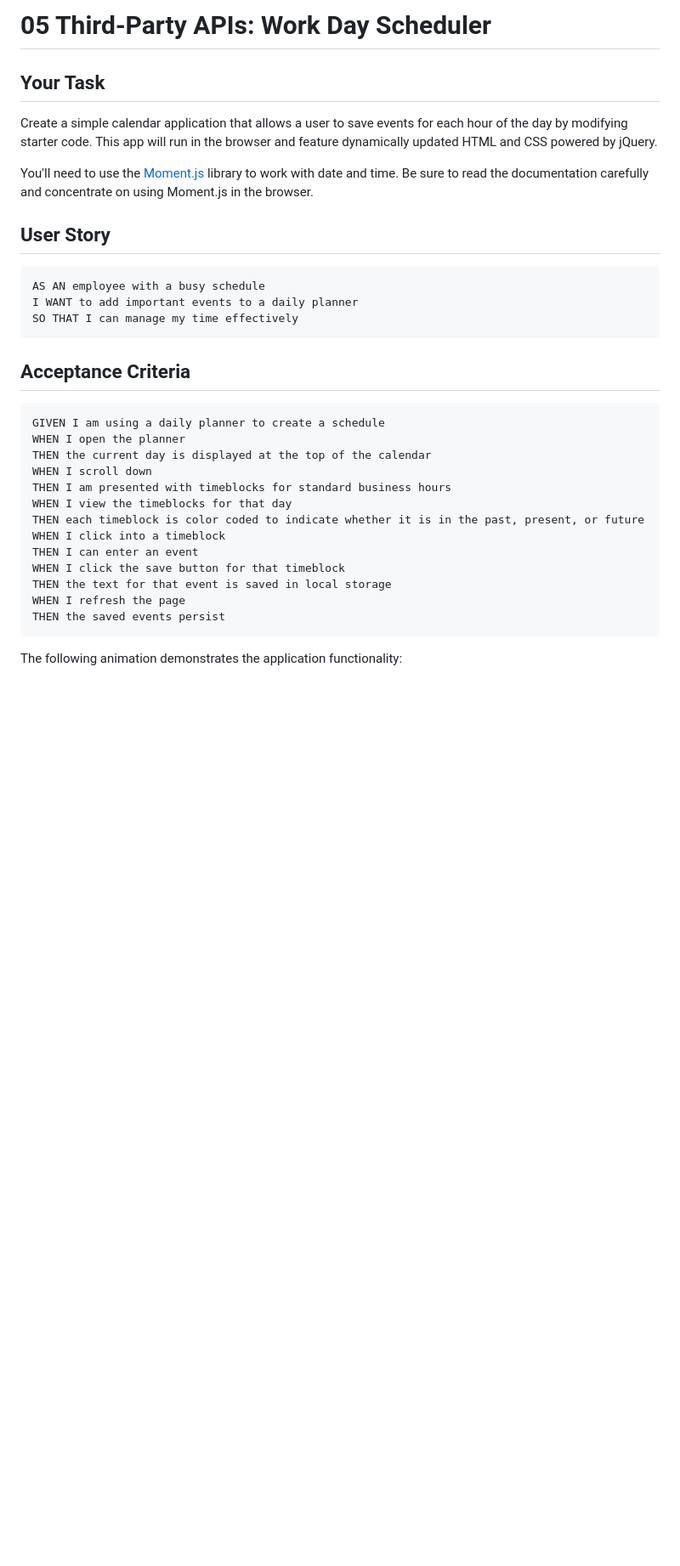
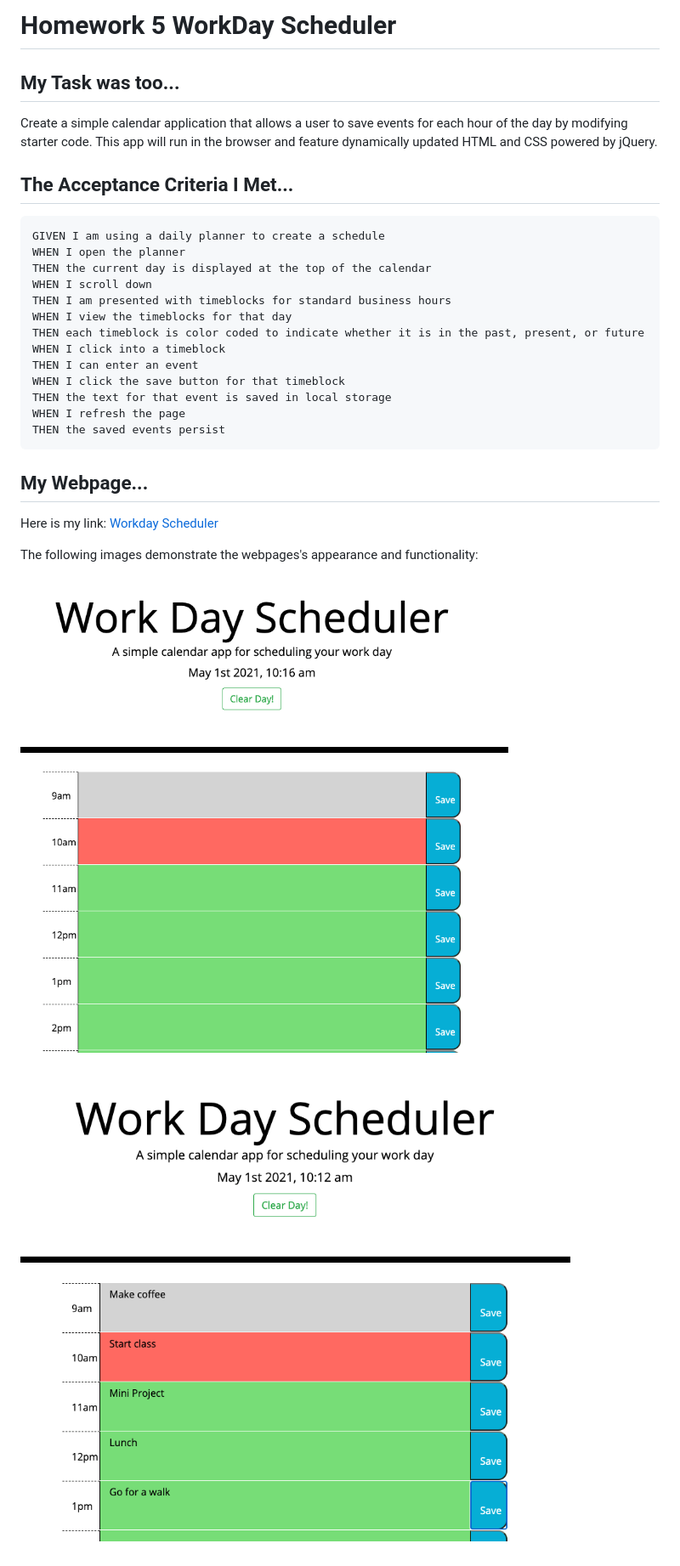
Before and after one commit to savvykolb/workdayScheduler, a Markdown page: README.md, the part around the change. Shown: that part at 85% size. GitHub-like rendering; pictures changed too: images/Img.1.png (added), images/Img.2.png (added); blank space fills up the shorter version.

````diff
--- a/README.md
+++ b/README.md
@@ -1,20 +1,10 @@
-# 05 Third-Party APIs: Work Day Scheduler
+# Homework 5 WorkDay Scheduler
 
-## Your Task
+## My Task was too...
 
 Create a simple calendar application that allows a user to save events for each hour of the day by modifying starter code. This app will run in the browser and feature dynamically updated HTML and CSS powered by jQuery.
 
-You'll need to use the [Moment.js](https://momentjs.com/) library to work with date and time. Be sure to read the documentation carefully and concentrate on using Moment.js in the browser.
-
-## User Story
-
-```md
-AS AN employee with a busy schedule
-I WANT to add important events to a daily planner
-SO THAT I can manage my time effectively
-```
-
-## Acceptance Criteria
+## The Acceptance Criteria I Met...
 
 ```md
 GIVEN I am using a daily planner to create a schedule
@@ -32,4 +22,12 @@ WHEN I refresh the page
 THEN the saved events persist
 ```
 
-The following animation demonstrates the application functionality:
+## My Webpage...
+
+Here is my link: [Workday Scheduler](https://snk923.github.io/homework5-workdayScheduler/)
+
+The following images demonstrate the webpages's appearance and functionality:
+
+![The home page shows an empty calendar.](images/Img.1.png)
+
+![The home page shows a filled out calendar.](images/Img.2.png)
````
Also changed, not shown: 1 other file.
